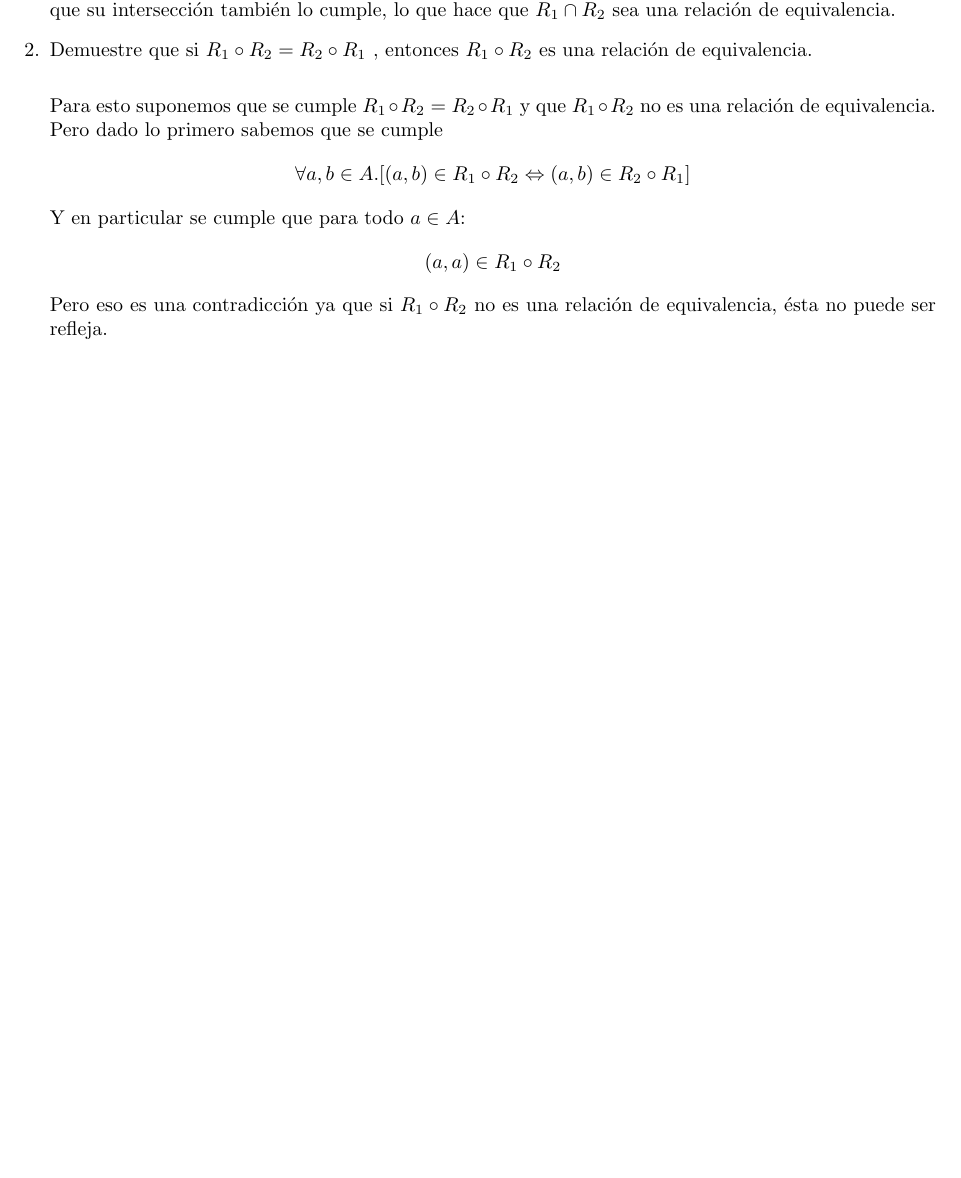
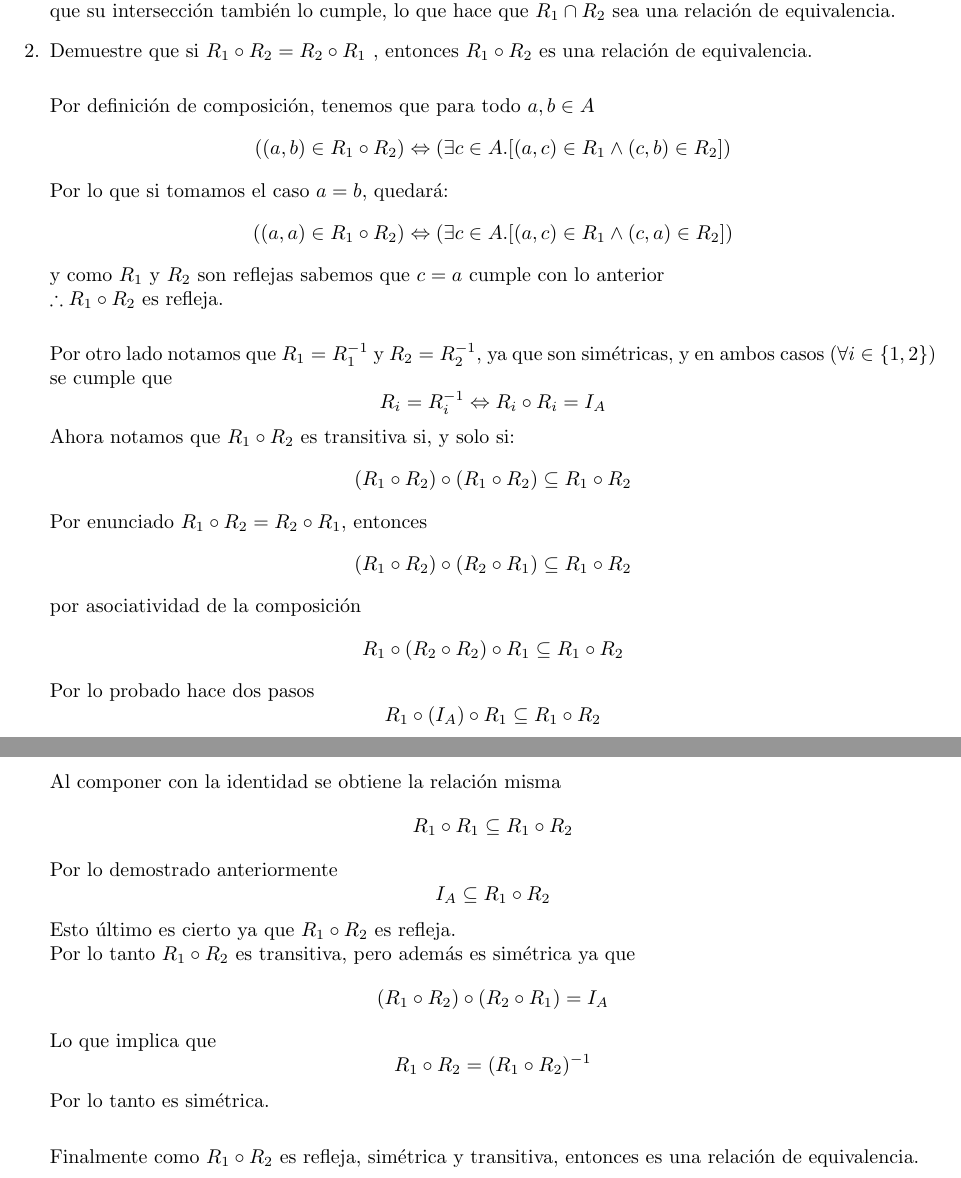
Before and after one commit to felipesilvadv/Quinto_semestre, a LaTeX problem sheet (Mate_discreta/Tareas/T4/T4.tex): part of page 2 of 3 before the commit and two parts of pages 2 and 3 of 4 after it, the two joined at a grey line, cut so that both start at the same text, the shorter picture padded with empty space. Compiled offline with pdfLaTeX.

Commit message:
update ubuntu

```diff
--- a/Mate_discreta/Tareas/T4/T4.tex
+++ b/Mate_discreta/Tareas/T4/T4.tex
@@ -54,12 +54,36 @@
 		Como $R_1$ y $R_2$ son relaciones de equivalencia cumplen con los tres puntos anteriores, lo que implica que su intersección también lo cumple, lo que hace que $R_1\cap R_2$ sea una relación de equivalencia.
 		\item Demuestre que si $R_1 \circ R_2=R_2 \circ R_1 $ , entonces $R_1 \circ R_2$ es una relación de equivalencia.\\
 
-		Para esto suponemos que se cumple $R_1 \circ R_2=R_2\circ R_1$ y que $R_1 \circ R_2$ no es una relación de equivalencia.\\
-		Pero dado lo primero sabemos que se cumple
-		$$\forall a,b \in A. [(a,b)\in R_1\circ R_2 \Leftrightarrow (a,b)\in R_2\circ R_1]$$
-		Y en particular se cumple que para todo $a\in A$:
-		$$(a,a)\in R_1\circ R_2$$
-		Pero eso es una contradicción ya que si $R_1\circ R_2$ no es una relación de equivalencia, ésta no puede ser refleja.
+		Por definición de composición, tenemos  que para todo $a,b\in A$
+		$$((a,b)\in R_1\circ R_2) \Leftrightarrow (\exists c \in A. [(a,c)\in R_1 \wedge (c,b)\in R_2])$$
+		Por lo que si tomamos el caso $a=b$, quedará:
+		$$((a,a)\in R_1\circ R_2) \Leftrightarrow (\exists c \in A. [(a,c)\in R_1 \wedge (c,a)\in R_2])$$
+		y como $R_1$ y $R_2$ son reflejas sabemos que $c=a$ cumple con lo anterior\\
+$\therefore R_1\circ R_2$ es refleja.\\
+
+		Por otro lado notamos que $R_1 = R_1^{-1}$ y $R_2 = R_2^{-1}$, ya que son simétricas, y en ambos casos ($\forall i \in \{1,2\}$) se cumple que
+		$$R_i = R_i^{-1}\Leftrightarrow R_i\circ R_i = I_A$$
+		Ahora notamos que $R_1\circ R_2$ es transitiva si, y solo si:
+		$$(R_1\circ R_2)\circ (R_1\circ R_2)\subseteq R_1\circ R_2$$
+		Por enunciado $R_1\circ R_2 =R_2\circ R_1$, entonces
+		$$(R_1\circ R_2)\circ (R_2\circ R_1)\subseteq R_1\circ R_2$$
+		por asociatividad de la composición
+		$$R_1\circ (R_2\circ R_2)\circ R_1\subseteq R_1\circ R_2$$
+		Por lo probado hace dos pasos
+		$$R_1\circ (I_A)\circ R_1\subseteq R_1\circ R_2$$
+		Al componer con la identidad se obtiene la relación misma
+		$$R_1\circ R_1\subseteq R_1\circ R_2$$
+		Por lo demostrado anteriormente
+		$$I_A \subseteq R_1\circ R_2$$
+		Esto último es cierto ya que $R_1\circ R_2$ es refleja. \\
+		Por lo tanto $R_1\circ R_2$ es transitiva, pero además es simétrica ya que
+		$$ (R_1\circ R_2)\circ (R_2\circ R_1)=I_A$$
+		Lo que implica que
+		$$R_1\circ R_2 = (R_1\circ R_2)^{-1}$$
+		Por lo tanto es simétrica.\\
+
+		Finalmente como $R_1\circ R_2$ es refleja, simétrica y transitiva, entonces es una relación de equivalencia.
+
 		\end{enumerate}
 
 	\end{pregunta}
```
Also changed, not shown: ALN/Tareas/T3/tarea3.tex (+5 -1 lines), ALN/Tareas/T3/tarea3.pdf, Mate_discreta/Tareas/T4/T4.pdf, 5 other files.
